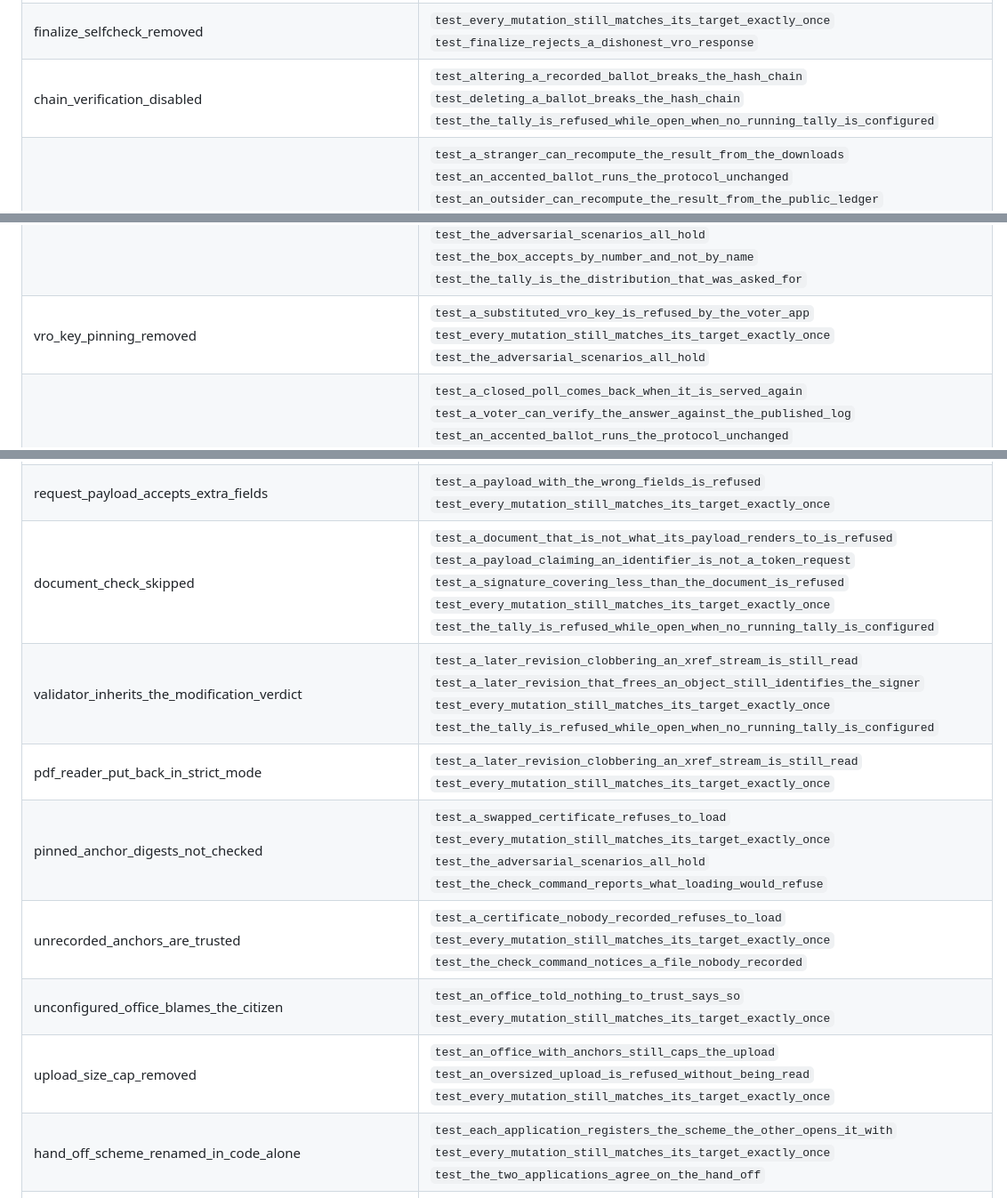
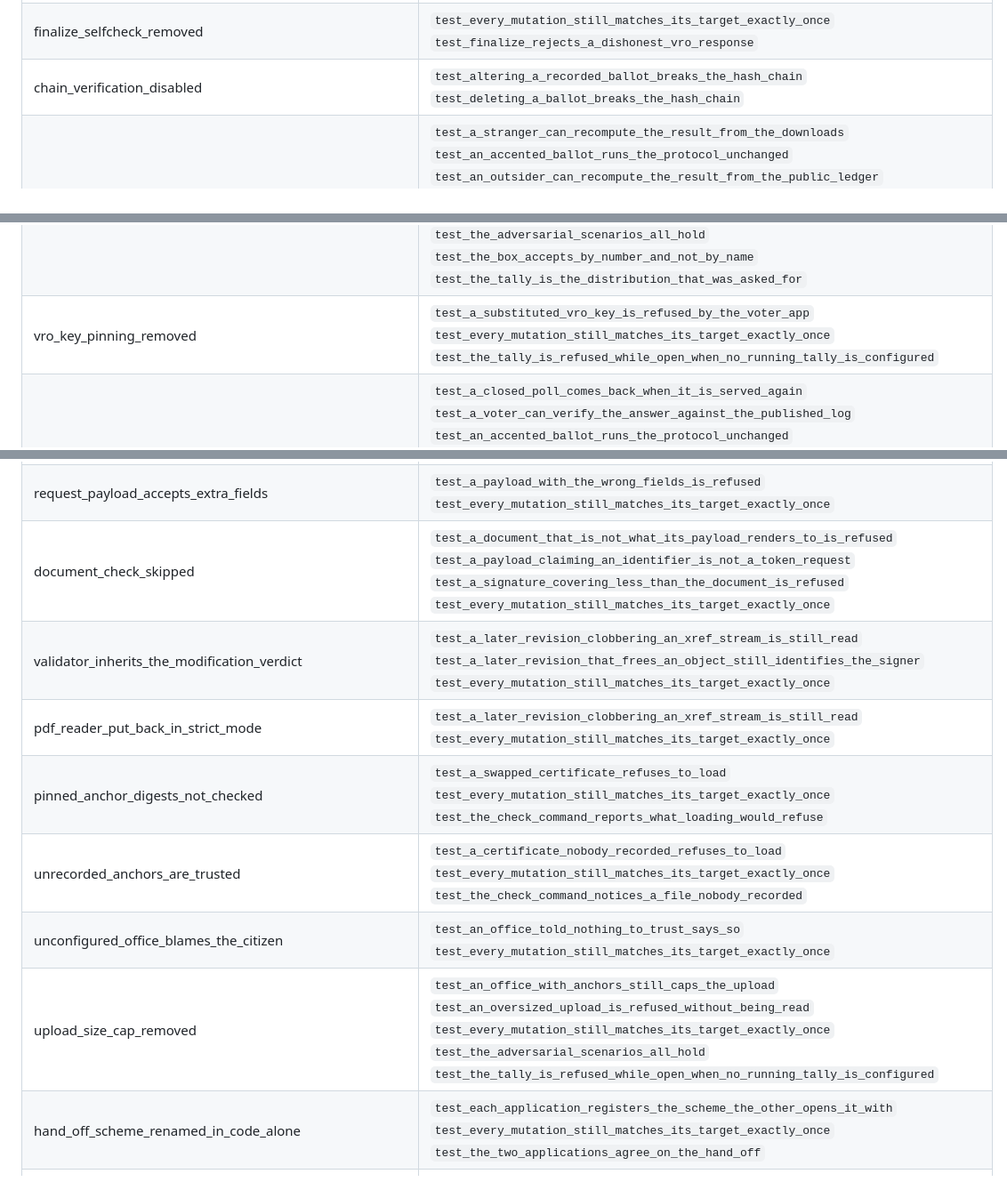
Before and after one commit to SkipperA/online_voting_POC, a Markdown page: docs/sabotage.md, 3 parts joined by grey strips. Shown at 89% size. Rendered like a GitHub page.

```diff
--- a/docs/sabotage.md
+++ b/docs/sabotage.md
@@ -17,11 +17,11 @@ confident the surrounding comments sound.
 | one_token_per_voter_removed | `test_a_citizen_who_took_a_token_by_one_route_cannot_take_another`<br>`test_a_second_token_is_refused_for_the_same_voter`<br>`test_a_second_token_request_is_refused`<br>`test_every_mutation_still_matches_its_target_exactly_once`<br>`test_the_adversarial_scenarios_all_hold`<br>`test_the_report_does_not_depend_on_how_many_jobs_wrote_it`<br>`test_the_runner_pairs_each_result_with_the_mutation_it_came_from` |
 | wallet_signature_check_removed | `test_a_revoked_certificate_is_reported_only_after_the_signature`<br>`test_an_unregistered_id_and_a_bad_signature_are_indistinguishable`<br>`test_eligibility_is_never_revealed_before_identity`<br>`test_every_mutation_still_matches_its_target_exactly_once`<br>`test_impersonation_fails_without_the_wallet_key`<br>`test_the_adversarial_scenarios_all_hold`<br>`test_the_audit_log_records_the_true_reason_in_every_case`<br>`test_the_office_console_shows_recorded_beside_disclosed` |
 | finalize_selfcheck_removed | `test_every_mutation_still_matches_its_target_exactly_once`<br>`test_finalize_rejects_a_dishonest_vro_response` |
-| chain_verification_disabled | `test_altering_a_recorded_ballot_breaks_the_hash_chain`<br>`test_deleting_a_ballot_breaks_the_hash_chain`<br>`test_the_tally_is_refused_while_open_when_no_running_tally_is_configured` |
+| chain_verification_disabled | `test_altering_a_recorded_ballot_breaks_the_hash_chain`<br>`test_deleting_a_ballot_breaks_the_hash_chain` |
 | ledger_chaining_removed | `test_a_stranger_can_recompute_the_result_from_the_downloads`<br>`test_an_accented_ballot_runs_the_protocol_unchanged`<br>`test_an_outsider_can_recompute_the_result_from_the_public_ledger`<br>`test_both_routes_issue_a_token_and_share_one_chain`<br>`test_deleting_a_ballot_breaks_the_hash_chain`<br>`test_every_ballot_verifies_and_the_recount_holds`<br>`test_every_mutation_still_matches_its_target_exactly_once`<br>`test_ledger_vectors`<br>`test_the_dump_needs_no_signature_of_its_own`<br>`test_the_independent_verifier_counts_by_number_and_needs_no_name`<br>`test_the_release_dump_needs_no_signature_of_its_own`<br>`test_the_reloaded_register_chains_to_the_head_the_office_signed`<br>`test_the_verifier_reports_a_generated_electorate`<br>`test_the_verifier_service_runs_the_same_checks` |
 | rejected_ballots_supersede | `test_a_rejected_ballot_does_not_supersede_a_genuine_one`<br>`test_the_adversarial_scenarios_all_hold` |
 | selection_range_check_removed | `test_a_protest_ballot_is_counted_as_invalid_not_rejected`<br>`test_a_protest_selection_acquires_no_name`<br>`test_distinct_protest_codes_are_not_merged`<br>`test_every_mutation_still_matches_its_target_exactly_once`<br>`test_the_adversarial_scenarios_all_hold`<br>`test_the_box_accepts_by_number_and_not_by_name`<br>`test_the_tally_is_the_distribution_that_was_asked_for` |
-| vro_key_pinning_removed | `test_a_substituted_vro_key_is_refused_by_the_voter_app`<br>`test_every_mutation_still_matches_its_target_exactly_once`<br>`test_the_adversarial_scenarios_all_hold` |
+| vro_key_pinning_removed | `test_a_substituted_vro_key_is_refused_by_the_voter_app`<br>`test_every_mutation_still_matches_its_target_exactly_once`<br>`test_the_tally_is_refused_while_open_when_no_running_tally_is_configured` |
 | release_log_publishes_ids | `test_a_closed_poll_comes_back_when_it_is_served_again`<br>`test_a_voter_can_verify_the_answer_against_the_published_log`<br>`test_an_accented_ballot_runs_the_protocol_unchanged`<br>`test_every_mutation_still_matches_its_target_exactly_once`<br>`test_no_name_reaches_the_ledger_or_the_release_register`<br>`test_no_origin_discloses_an_id_during_a_complete_run`<br>`test_the_adversarial_scenarios_all_hold`<br>`test_the_console_generates_an_election`<br>`test_the_independent_verifier_counts_by_number_and_needs_no_name`<br>`test_the_release_dump_names_nobody`<br>`test_the_release_dump_needs_no_signature_of_its_own`<br>`test_the_release_log_publishes_no_voter_identities`<br>`test_the_release_log_records_exactly_who_took_a_token`<br>`test_the_release_register_downloads_as_one_canonical_file`<br>`test_the_reloaded_register_chains_to_the_head_the_office_signed`<br>`test_the_vro_cannot_link_its_signature_to_a_published_ballot` |
 | release_query_auth_removed | `test_an_unauthenticated_release_query_is_refused`<br>`test_every_mutation_still_matches_its_target_exactly_once`<br>`test_the_adversarial_scenarios_all_hold` |
 | eligibility_checked_before_identity | `test_an_unknown_id_is_not_identified`<br>`test_an_unregistered_id_and_a_bad_signature_are_indistinguishable`<br>`test_eligibility_is_never_revealed_before_identity`<br>`test_every_mutation_still_matches_its_target_exactly_once`<br>`test_the_adversarial_scenarios_all_hold`<br>`test_the_audit_log_records_the_true_reason_in_every_case`<br>`test_the_wallet_reaches_the_office_over_the_wire`<br>`test_the_wallet_route_never_enrols_anybody` |
@@ -53,13 +53,13 @@ confident the surrounding comments sound.
 | coverage_counted_from_a_range_not_starting_at_zero | `test_a_range_not_starting_at_zero_covers_none_of_the_prefix`<br>`test_every_mutation_still_matches_its_target_exactly_once` |
 | document_route_keeps_its_own_released_set | `test_a_citizen_already_on_the_roll_is_not_marked`<br>`test_a_citizen_who_took_a_token_by_one_route_cannot_take_another`<br>`test_a_poll_with_both_routes_survives_being_written_and_read_back`<br>`test_a_reservation_on_one_route_blocks_the_other`<br>`test_a_token_from_the_document_route_is_an_ordinary_token`<br>`test_an_office_with_no_trust_list_publishes_none_and_not_false`<br>`test_an_unknown_signer_is_enrolled_and_issued`<br>`test_both_routes_issue_a_token_and_share_one_chain`<br>`test_certificate_status_is_reported_only_after_identity[expired]`<br>`test_certificate_status_is_reported_only_after_identity[revoked]`<br>`test_every_mutation_still_matches_its_target_exactly_once`<br>`test_self_enrolment_is_published_and_marked`<br>`test_supervision_shows_the_digest_and_not_the_document`<br>`test_the_finding_survives_being_written_and_read_back`<br>`test_the_office_keeps_the_signed_document_as_the_citizens_own_request`<br>`test_the_office_records_whether_the_signature_was_qualified`<br>`test_the_provenance_of_the_signing_time_is_recorded[False]`<br>`test_the_provenance_of_the_signing_time_is_recorded[None]`<br>`test_the_provenance_of_the_signing_time_is_recorded[True]`<br>`test_the_provenance_survives_being_written_and_read_back` |
 | request_payload_accepts_extra_fields | `test_a_payload_with_the_wrong_fields_is_refused`<br>`test_every_mutation_still_matches_its_target_exactly_once` |
-| document_check_skipped | `test_a_document_that_is_not_what_its_payload_renders_to_is_refused`<br>`test_a_payload_claiming_an_identifier_is_not_a_token_request`<br>`test_a_signature_covering_less_than_the_document_is_refused`<br>`test_every_mutation_still_matches_its_target_exactly_once`<br>`test_the_tally_is_refused_while_open_when_no_running_tally_is_configured` |
-| validator_inherits_the_modification_verdict | `test_a_later_revision_clobbering_an_xref_stream_is_still_read`<br>`test_a_later_revision_that_frees_an_object_still_identifies_the_signer`<br>`test_every_mutation_still_matches_its_target_exactly_once`<br>`test_the_tally_is_refused_while_open_when_no_running_tally_is_configured` |
+| document_check_skipped | `test_a_document_that_is_not_what_its_payload_renders_to_is_refused`<br>`test_a_payload_claiming_an_identifier_is_not_a_token_request`<br>`test_a_signature_covering_less_than_the_document_is_refused`<br>`test_every_mutation_still_matches_its_target_exactly_once` |
+| validator_inherits_the_modification_verdict | `test_a_later_revision_clobbering_an_xref_stream_is_still_read`<br>`test_a_later_revision_that_frees_an_object_still_identifies_the_signer`<br>`test_every_mutation_still_matches_its_target_exactly_once` |
 | pdf_reader_put_back_in_strict_mode | `test_a_later_revision_clobbering_an_xref_stream_is_still_read`<br>`test_every_mutation_still_matches_its_target_exactly_once` |
-| pinned_anchor_digests_not_checked | `test_a_swapped_certificate_refuses_to_load`<br>`test_every_mutation_still_matches_its_target_exactly_once`<br>`test_the_adversarial_scenarios_all_hold`<br>`test_the_check_command_reports_what_loading_would_refuse` |
+| pinned_anchor_digests_not_checked | `test_a_swapped_certificate_refuses_to_load`<br>`test_every_mutation_still_matches_its_target_exactly_once`<br>`test_the_check_command_reports_what_loading_would_refuse` |
 | unrecorded_anchors_are_trusted | `test_a_certificate_nobody_recorded_refuses_to_load`<br>`test_every_mutation_still_matches_its_target_exactly_once`<br>`test_the_check_command_notices_a_file_nobody_recorded` |
 | unconfigured_office_blames_the_citizen | `test_an_office_told_nothing_to_trust_says_so`<br>`test_every_mutation_still_matches_its_target_exactly_once` |
-| upload_size_cap_removed | `test_an_office_with_anchors_still_caps_the_upload`<br>`test_an_oversized_upload_is_refused_without_being_read`<br>`test_every_mutation_still_matches_its_target_exactly_once` |
+| upload_size_cap_removed | `test_an_office_with_anchors_still_caps_the_upload`<br>`test_an_oversized_upload_is_refused_without_being_read`<br>`test_every_mutation_still_matches_its_target_exactly_once`<br>`test_the_adversarial_scenarios_all_hold`<br>`test_the_tally_is_refused_while_open_when_no_running_tally_is_configured` |
 | hand_off_scheme_renamed_in_code_alone | `test_each_application_registers_the_scheme_the_other_opens_it_with`<br>`test_every_mutation_still_matches_its_target_exactly_once`<br>`test_the_two_applications_agree_on_the_hand_off` |
 | half_a_token_request_period_is_published | `test_every_mutation_still_matches_its_target_exactly_once`<br>`test_one_end_of_a_period_is_refused` |
 | a_real_polls_participation_register_is_published | `test_a_real_poll_archives_no_register`<br>`test_every_mutation_still_matches_its_target_exactly_once`<br>`test_the_close_writes_the_three_files`<br>`test_the_office_register_comes_back_with_its_openings`<br>`test_the_written_bytes_are_the_bytes_the_endpoints_serve` |
```
Also changed, not shown: other parts of docs/sabotage.md (+21 -45 lines).
